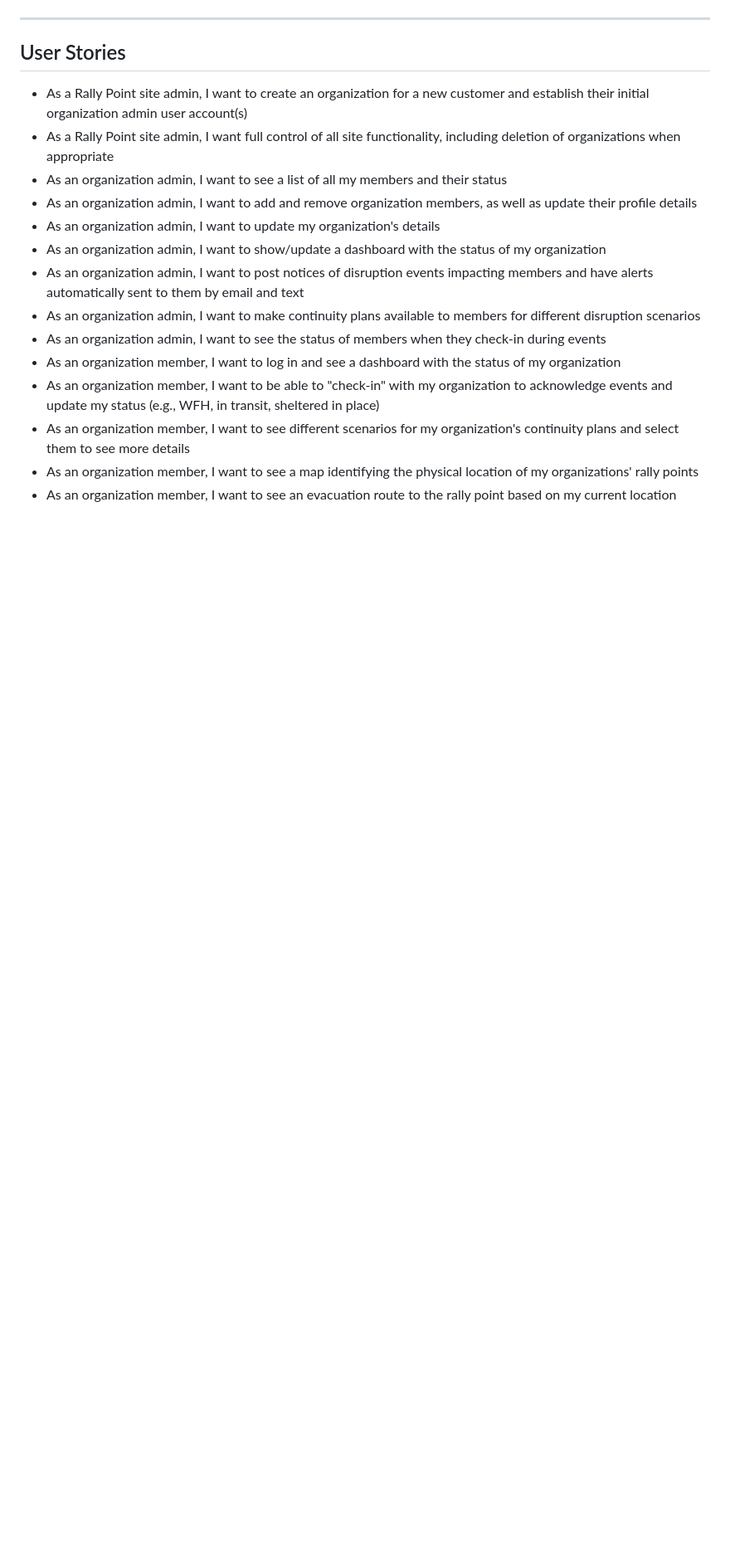
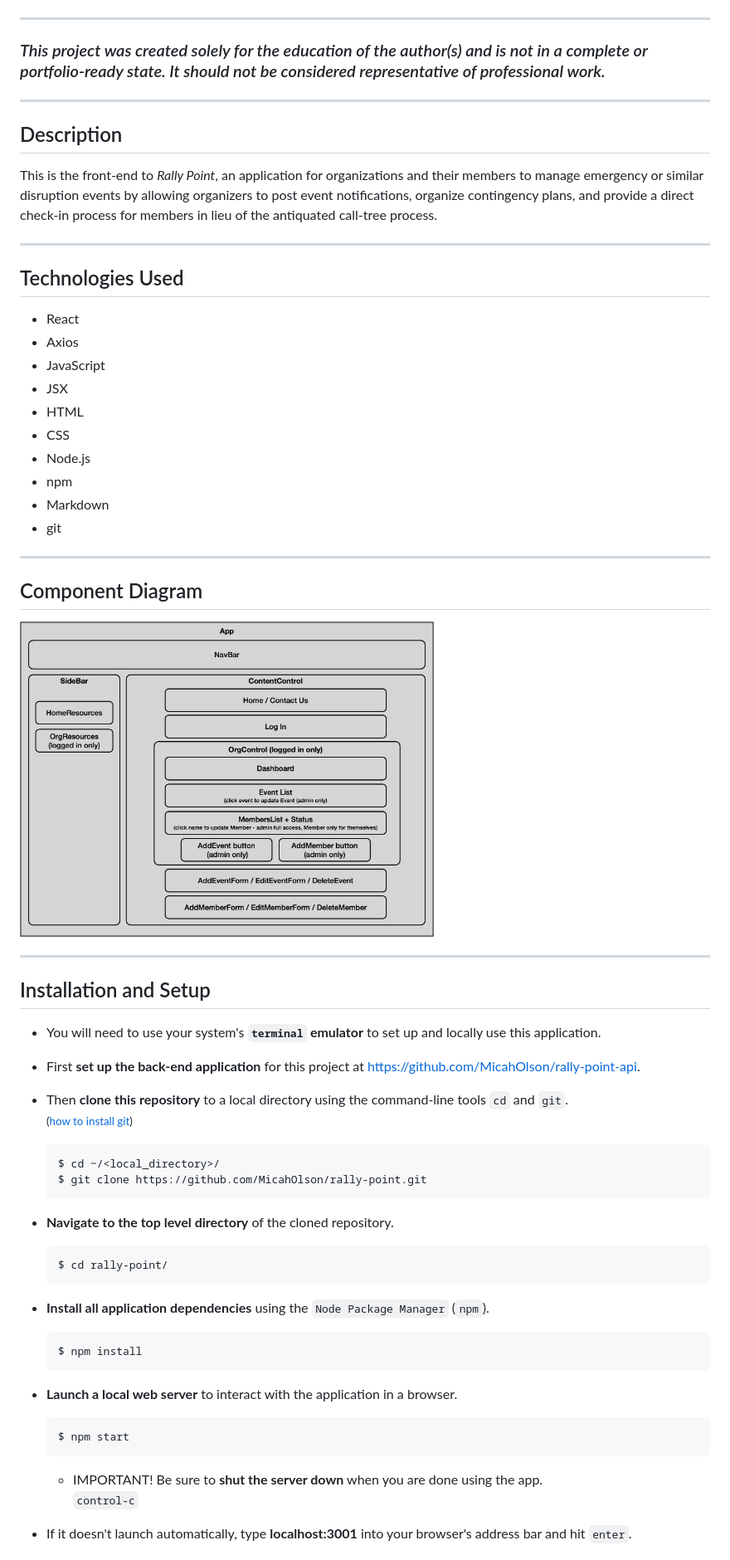
Before and after one commit to MicahOlson/rally-point, a Markdown page: README.md, the part around the change printed below. Shown: that part at 83% size. GitHub-like rendering; pictures changed too: static/assets/imgs/component-diagram.png (added); blank space fills up the shorter version.

Commit message:
Update README with setup instructions

````diff
--- a/README.md
+++ b/README.md
@@ -41,19 +6,67 @@ This is an application for organizations and their members to manage emergency o
 
 ---
 
-## User Stories
-* As a Rally Point site admin, I want to create an organization for a new customer and establish their initial organization admin user account(s)
-* As a Rally Point site admin, I want full control of all site functionality, including deletion of organizations when appropriate
-* As an organization admin, I want to see a list of all my members and their status
-* As an organization admin, I want to add and remove organization members, as well as update their profile details
-* As an organization admin, I want to update my organization's details
-* As an organization admin, I want to show/update a dashboard with the status of my organization
-* As an organization admin, I want to post notices of disruption events impacting members and have alerts automatically sent to them by email and text
-* As an organization admin, I want to make continuity plans available to members for different disruption scenarios
-* As an organization admin, I want to see the status of members when they check-in during events
-* As an organization member, I want to log in and see a dashboard with the status of my organization
-* As an organization member, I want to be able to "check-in" with my organization to acknowledge events and update my status (e.g., WFH, in transit, sheltered in place)
-* As an organization member, I want to see different scenarios for my organization's continuity plans and select them to see more details
-* As an organization member, I want to see a map identifying the physical location of my organizations' rally points
-* As an organization member, I want to see an evacuation route to the rally point based on my current location
+### _This project was created solely for the education of the author(s) and is not in a complete or portfolio-ready state. It should not be considered representative of professional work._
 
+---
+
+## Description
+This is the front-end to *Rally Point*, an application for organizations and their members to manage emergency or similar disruption events by allowing organizers to post event notifications, organize contingency plans, and provide a direct check-in process for members in lieu of the antiquated call-tree process.
+
+---
+
+## Technologies Used
+* React
+* Axios
+* JavaScript
+* JSX
+* HTML
+* CSS
+* Node.js
+* npm
+* Markdown
+* git
+
+---
+
+## Component Diagram
+  <div>
+    <img src="static/assets/imgs/component-diagram.png" alt="A diagram of the database schema" width="60%">
+  </div>
+
+---
+
+## Installation and Setup
+* You will need to use your system's **`terminal` emulator** to set up and locally use this application.
+
+* First **set up the back-end application** for this project at https://github.com/MicahOlson/rally-point-api.
+
+* Then **clone this repository** to a local directory using the command-line tools `cd` and `git`.
+  <small>
+    ([how to install git](https://www.learnhowtoprogram.com/introduction-to-programming/getting-started-with-intro-to-programming/git-and-github))
+  </small>
+  ```bash
+  $ cd ~/<local_directory>/
+  $ git clone https://github.com/MicahOlson/rally-point.git
+  ```
+
+* **Navigate to the top level directory** of the cloned repository.
+  ```bash
+  $ cd rally-point/
+  ```
+
+* **Install all application dependencies** using the `Node Package Manager` (`npm`).
+  ```bash
+  $ npm install
+  ```
+
+* **Launch a local web server** to interact with the application in a browser.
+  ```bash
+  $ npm start
+  ```
+
+  * IMPORTANT! Be sure to **shut the server down** when you are done using the app.
+    `control-c`
+
+* If it doesn't launch automatically, type **localhost:3001** into your browser's address bar and hit `enter`.
+
````
Also changed, not shown: other parts of README.md (+27 -37 lines), static/assets/imgs/rally-point-logo.png (added).
